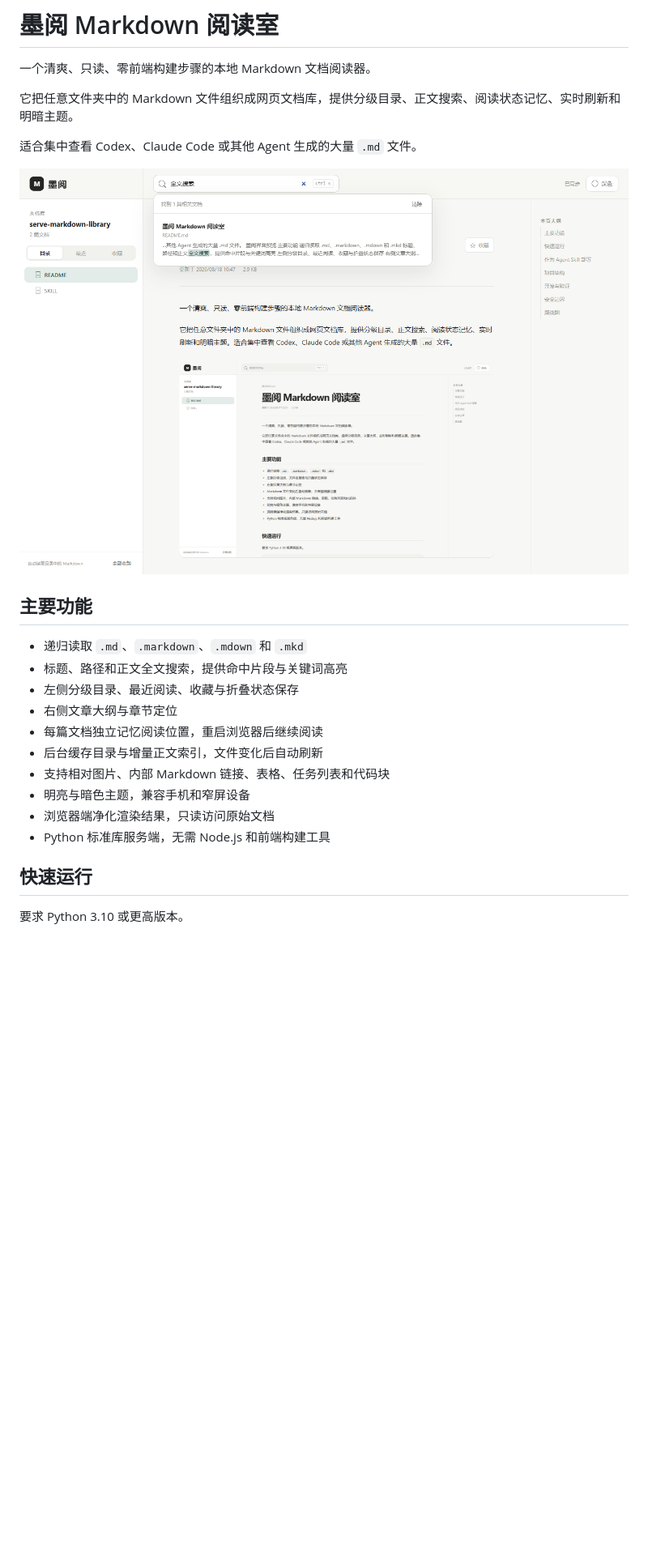
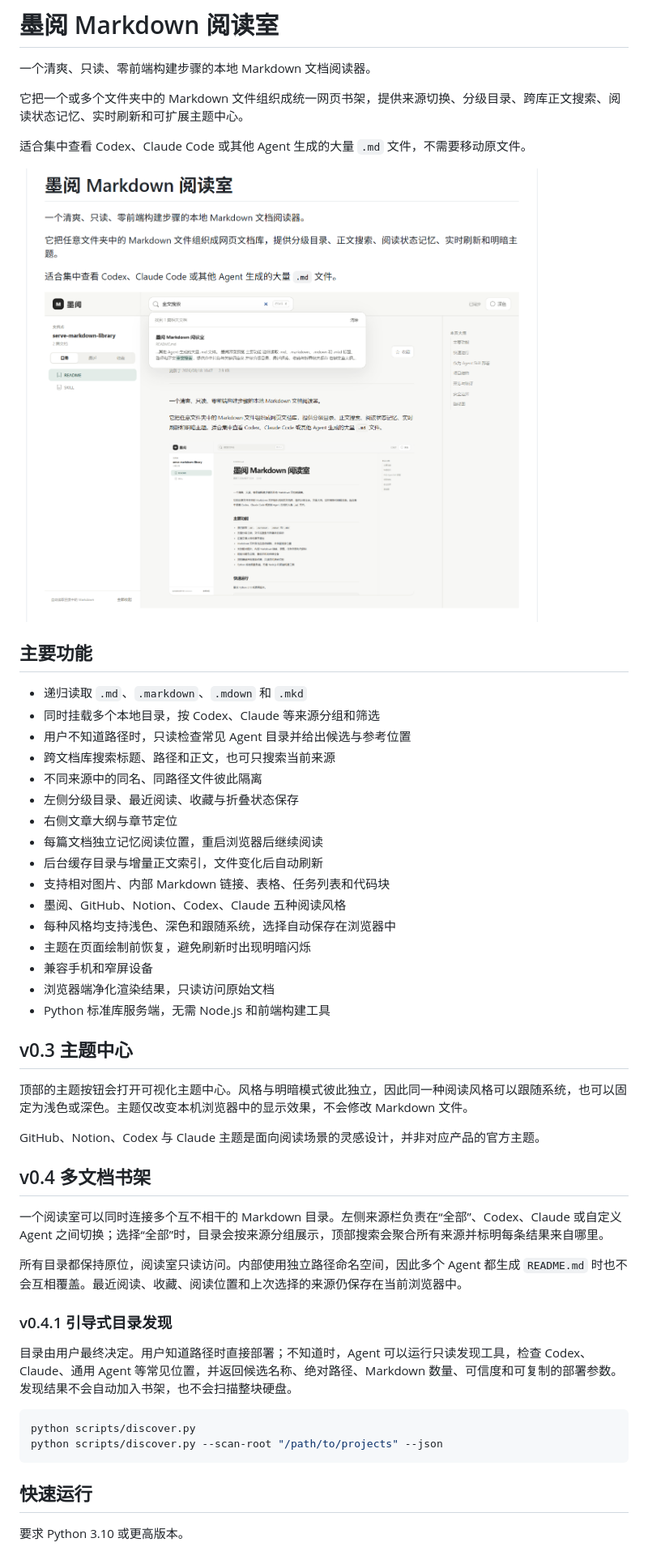
Before and after one commit to yan9651688/markdown-reading-room, a Markdown page: README.md, the part around the change printed below. Shown: that part at 81% size. GitHub-like rendering; pictures changed too: docs/preview.png; blank space fills up the shorter version.

Commit message:
Release v0.4.1: add themes and multi-library discovery
# Conflicts:
#	README.md

````diff
--- a/README.md
+++ b/README.md
@@ -2,24 +2,51 @@
 
 一个清爽、只读、零前端构建步骤的本地 Markdown 文档阅读器。
 
-它把任意文件夹中的 Markdown 文件组织成网页文档库，提供分级目录、正文搜索、阅读状态记忆、实时刷新和明暗主题。
+它把一个或多个文件夹中的 Markdown 文件组织成统一网页书架，提供来源切换、分级目录、跨库正文搜索、阅读状态记忆、实时刷新和可扩展主题中心。
 
-适合集中查看 Codex、Claude Code 或其他 Agent 生成的大量 `.md` 文件。
+适合集中查看 Codex、Claude Code 或其他 Agent 生成的大量 `.md` 文件，不需要移动原文件。
 
 ![墨阅界面预览](docs/preview.png)
 
 ## 主要功能
 
 - 递归读取 `.md`、`.markdown`、`.mdown` 和 `.mkd`
-- 标题、路径和正文全文搜索，提供命中片段与关键词高亮
+- 同时挂载多个本地目录，按 Codex、Claude 等来源分组和筛选
+- 用户不知道路径时，只读检查常见 Agent 目录并给出候选与参考位置
+- 跨文档库搜索标题、路径和正文，也可只搜索当前来源
+- 不同来源中的同名、同路径文件彼此隔离
 - 左侧分级目录、最近阅读、收藏与折叠状态保存
 - 右侧文章大纲与章节定位
 - 每篇文档独立记忆阅读位置，重启浏览器后继续阅读
 - 后台缓存目录与增量正文索引，文件变化后自动刷新
 - 支持相对图片、内部 Markdown 链接、表格、任务列表和代码块
-- 明亮与暗色主题，兼容手机和窄屏设备
+- 墨阅、GitHub、Notion、Codex、Claude 五种阅读风格
+- 每种风格均支持浅色、深色和跟随系统，选择自动保存在浏览器中
+- 主题在页面绘制前恢复，避免刷新时出现明暗闪烁
+- 兼容手机和窄屏设备
 - 浏览器端净化渲染结果，只读访问原始文档
 - Python 标准库服务端，无需 Node.js 和前端构建工具
+
+## v0.3 主题中心
+
+顶部的主题按钮会打开可视化主题中心。风格与明暗模式彼此独立，因此同一种阅读风格可以跟随系统，也可以固定为浅色或深色。主题仅改变本机浏览器中的显示效果，不会修改 Markdown 文件。
+
+GitHub、Notion、Codex 与 Claude 主题是面向阅读场景的灵感设计，并非对应产品的官方主题。
+
+## v0.4 多文档书架
+
+一个阅读室可以同时连接多个互不相干的 Markdown 目录。左侧来源栏负责在“全部”、Codex、Claude 或自定义 Agent 之间切换；选择“全部”时，目录会按来源分组展示，顶部搜索会聚合所有来源并标明每条结果来自哪里。
+
+所有目录都保持原位，阅读室只读访问。内部使用独立路径命名空间，因此多个 Agent 都生成 `README.md` 时也不会互相覆盖。最近阅读、收藏、阅读位置和上次选择的来源仍保存在当前浏览器中。
+
+### v0.4.1 引导式目录发现
+
+目录由用户最终决定。用户知道路径时直接部署；不知道时，Agent 可以运行只读发现工具，检查 Codex、Claude、通用 Agent 等常见位置，并返回候选名称、绝对路径、Markdown 数量、可信度和可复制的部署参数。发现结果不会自动加入书架，也不会扫描整块硬盘。
+
+```bash
+python scripts/discover.py
+python scripts/discover.py --scan-root "/path/to/projects" --json
+```
 
 ## 快速运行
 
````
Also changed, not shown: other parts of README.md (+30 -9 lines), AGENTS.md (added, +39 -0 lines), ROADMAP.md (added, +20 -0 lines), SKILL.md (+38 -10 lines), 15 other files.
